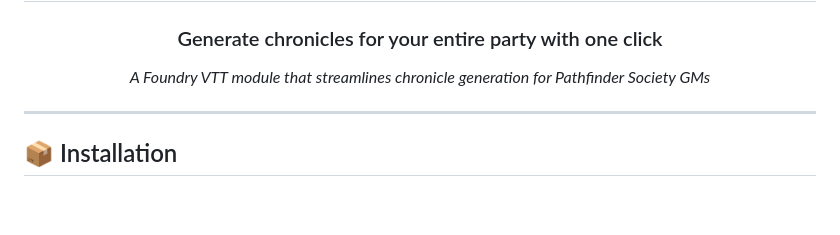
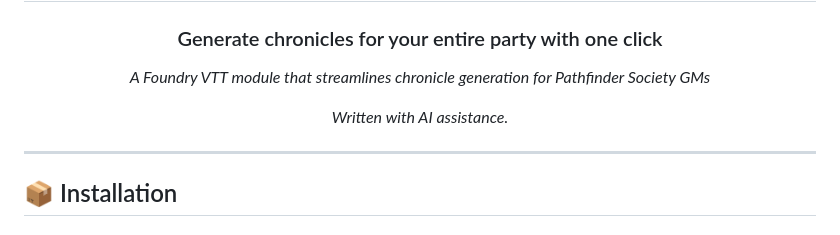
Before and after one commit to scooper4711/pfs-chronicle-generator, a Markdown page: README.md, the part around the change. GitHub-like rendering; blank space fills up the shorter version.

Commit message:
chore: added AI disclaimer

```diff
--- a/README.md
+++ b/README.md
@@ -5,6 +5,8 @@
 ### Generate chronicles for your entire party with one click
 
 *A Foundry VTT module that streamlines chronicle generation for Pathfinder Society GMs*
+
+*Written with AI assistance.*
 
 ---
 
```
